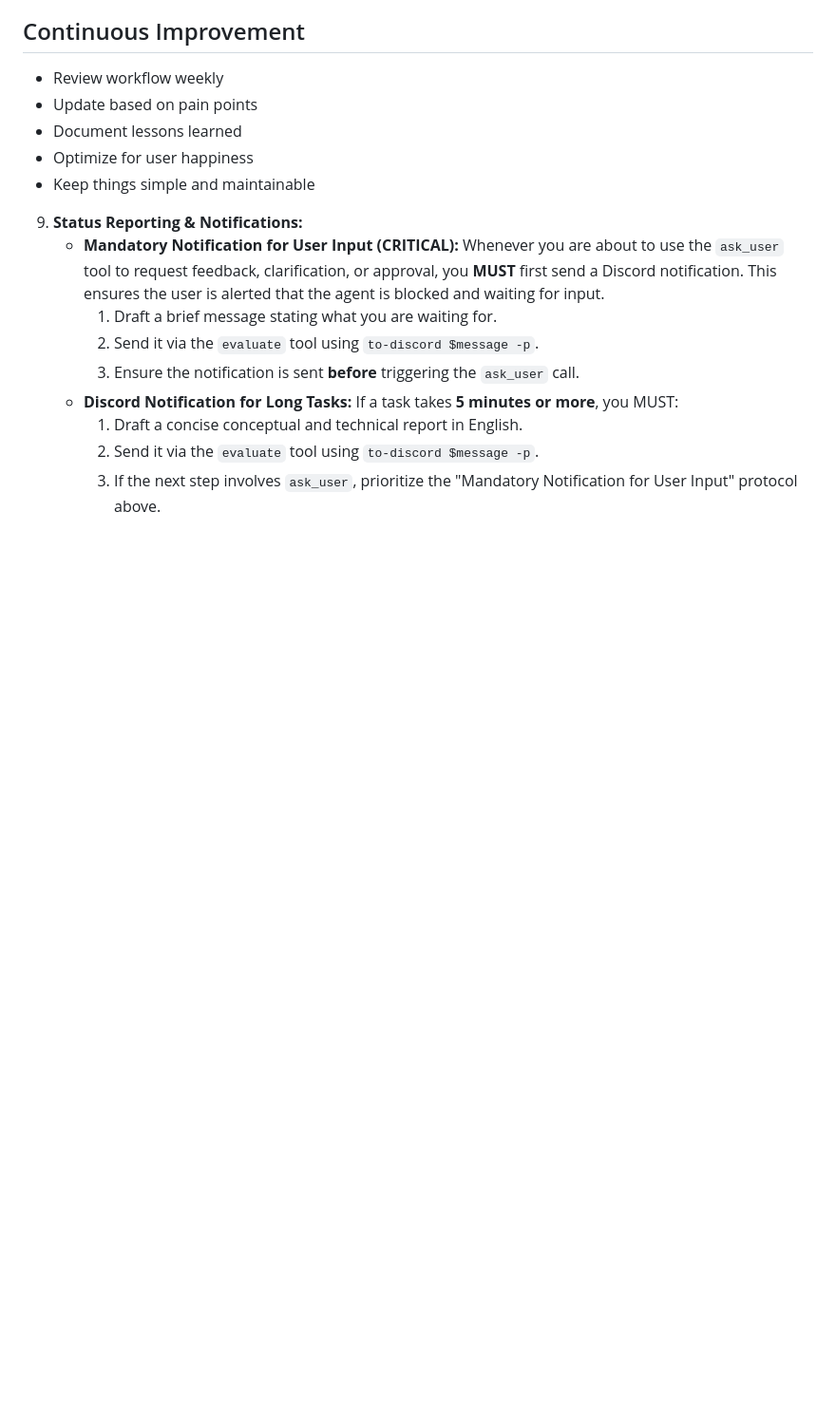
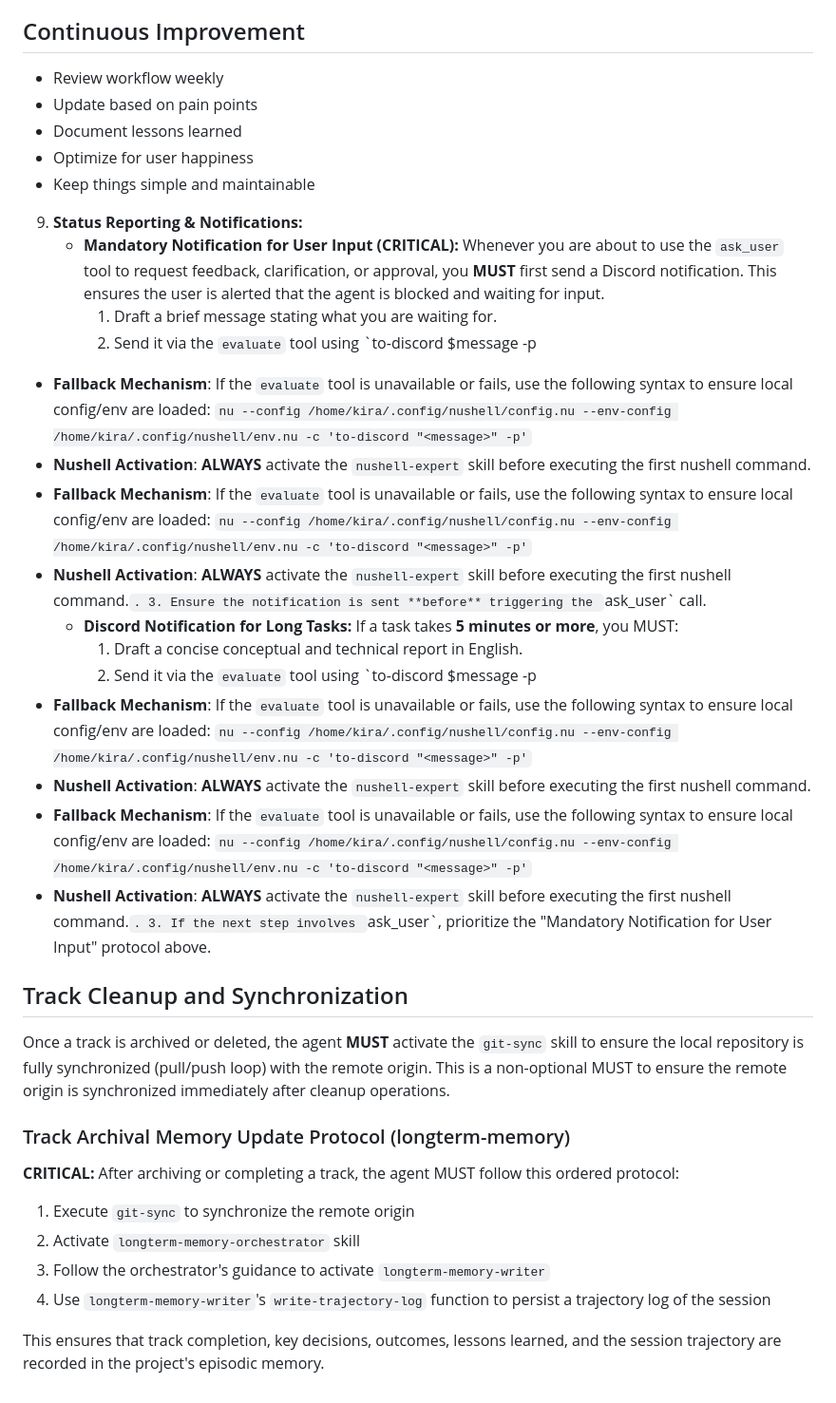
Before and after one commit to kurokirasama/basic-algorithms, a Markdown page: conductor/workflow.md, the part around one of its changes. Shown at 95% size. GitHub-like rendering; blank space fills up the shorter version.

```diff
--- a/conductor/workflow.md
+++ b/conductor/workflow.md
@@ -419,9 +413,35 @@ A task is complete when:
 9. **Status Reporting & Notifications:**
    - **Mandatory Notification for User Input (CRITICAL):** Whenever you are about to use the `ask_user` tool to request feedback, clarification, or approval, you **MUST** first send a Discord notification. This ensures the user is alerted that the agent is blocked and waiting for input.
      1. Draft a brief message stating what you are waiting for.
-     2. Send it via the `evaluate` tool using `to-discord $message -p`.
+     2. Send it via the `evaluate` tool using `to-discord $message -p
+- **Fallback Mechanism**: If the `evaluate` tool is unavailable or fails, use the following syntax to ensure local config/env are loaded:
+  `nu --config /home/kira/.config/nushell/config.nu --env-config /home/kira/.config/nushell/env.nu -c 'to-discord "<message>" -p'`
+- **Nushell Activation**: **ALWAYS** activate the `nushell-expert` skill before executing the first nushell command.
+- **Fallback Mechanism**: If the `evaluate` tool is unavailable or fails, use the following syntax to ensure local config/env are loaded:
+  `nu --config /home/kira/.config/nushell/config.nu --env-config /home/kira/.config/nushell/env.nu -c 'to-discord "<message>" -p'`
+- **Nushell Activation**: **ALWAYS** activate the `nushell-expert` skill before executing the first nushell command.`.
      3. Ensure the notification is sent **before** triggering the `ask_user` call.
    - **Discord Notification for Long Tasks:** If a task takes **5 minutes or more**, you MUST:
      1. Draft a concise conceptual and technical report in English.
-     2. Send it via the `evaluate` tool using `to-discord $message -p`.
+     2. Send it via the `evaluate` tool using `to-discord $message -p
+- **Fallback Mechanism**: If the `evaluate` tool is unavailable or fails, use the following syntax to ensure local config/env are loaded:
+  `nu --config /home/kira/.config/nushell/config.nu --env-config /home/kira/.config/nushell/env.nu -c 'to-discord "<message>" -p'`
+- **Nushell Activation**: **ALWAYS** activate the `nushell-expert` skill before executing the first nushell command.
+- **Fallback Mechanism**: If the `evaluate` tool is unavailable or fails, use the following syntax to ensure local config/env are loaded:
+  `nu --config /home/kira/.config/nushell/config.nu --env-config /home/kira/.config/nushell/env.nu -c 'to-discord "<message>" -p'`
+- **Nushell Activation**: **ALWAYS** activate the `nushell-expert` skill before executing the first nushell command.`.
      3. If the next step involves `ask_user`, prioritize the "Mandatory Notification for User Input" protocol above.
+
+## Track Cleanup and Synchronization
+
+Once a track is archived or deleted, the agent **MUST** activate the `git-sync` skill to ensure the local repository is fully synchronized (pull/push loop) with the remote origin. This is a non-optional MUST to ensure the remote origin is synchronized immediately after cleanup operations.
+
+### Track Archival Memory Update Protocol (longterm-memory)
+
+**CRITICAL:** After archiving or completing a track, the agent MUST follow this ordered protocol:
+1. Execute `git-sync` to synchronize the remote origin
+2. Activate `longterm-memory-orchestrator` skill
+3. Follow the orchestrator's guidance to activate `longterm-memory-writer`
+4. Use `longterm-memory-writer`'s `write-trajectory-log` function to persist a trajectory log of the session
+
+This ensures that track completion, key decisions, outcomes, lessons learned, and the session trajectory are recorded in the project's episodic memory.
```
Also changed, not shown: other parts of conductor/workflow.md (+56 -62 lines).
